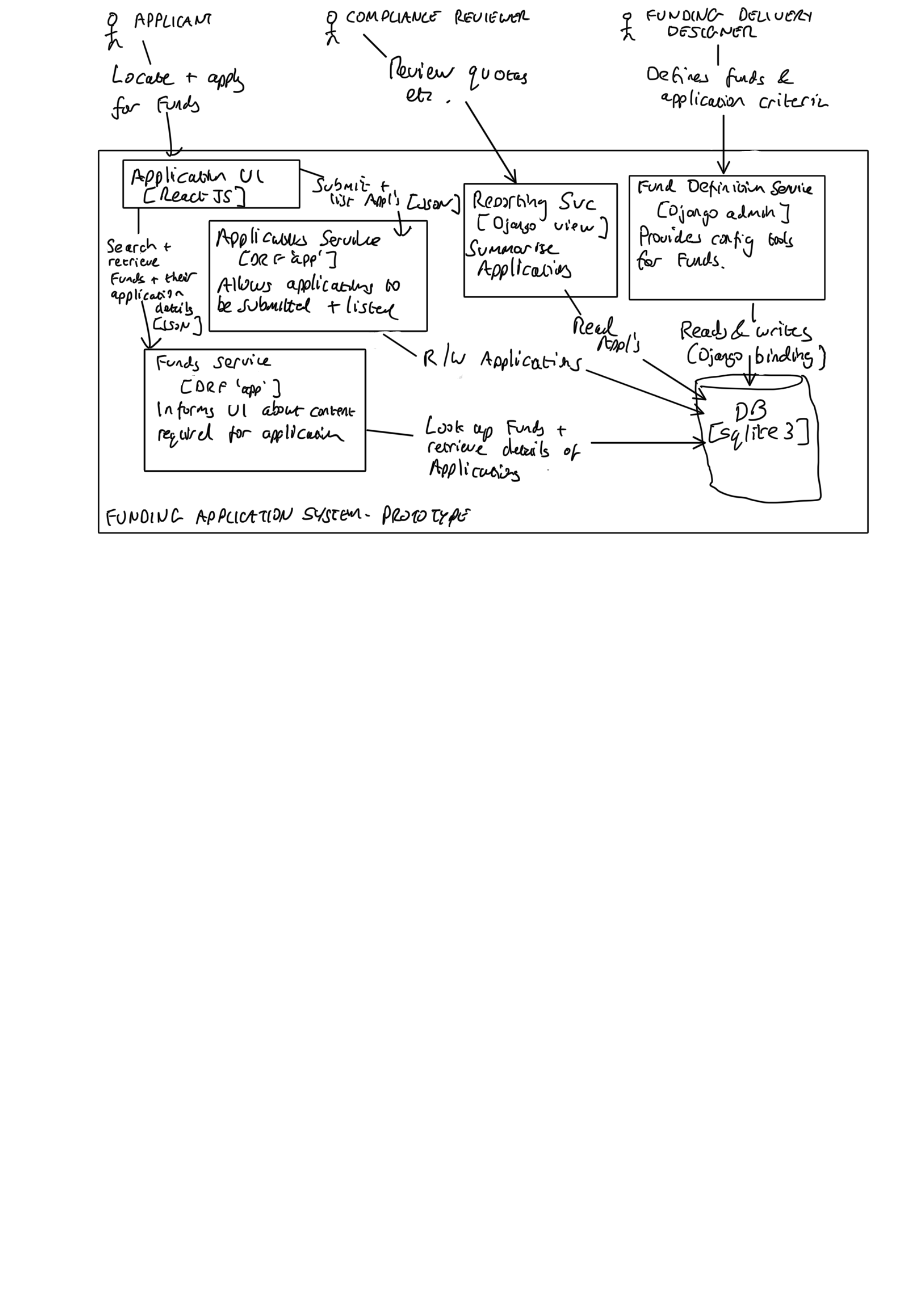
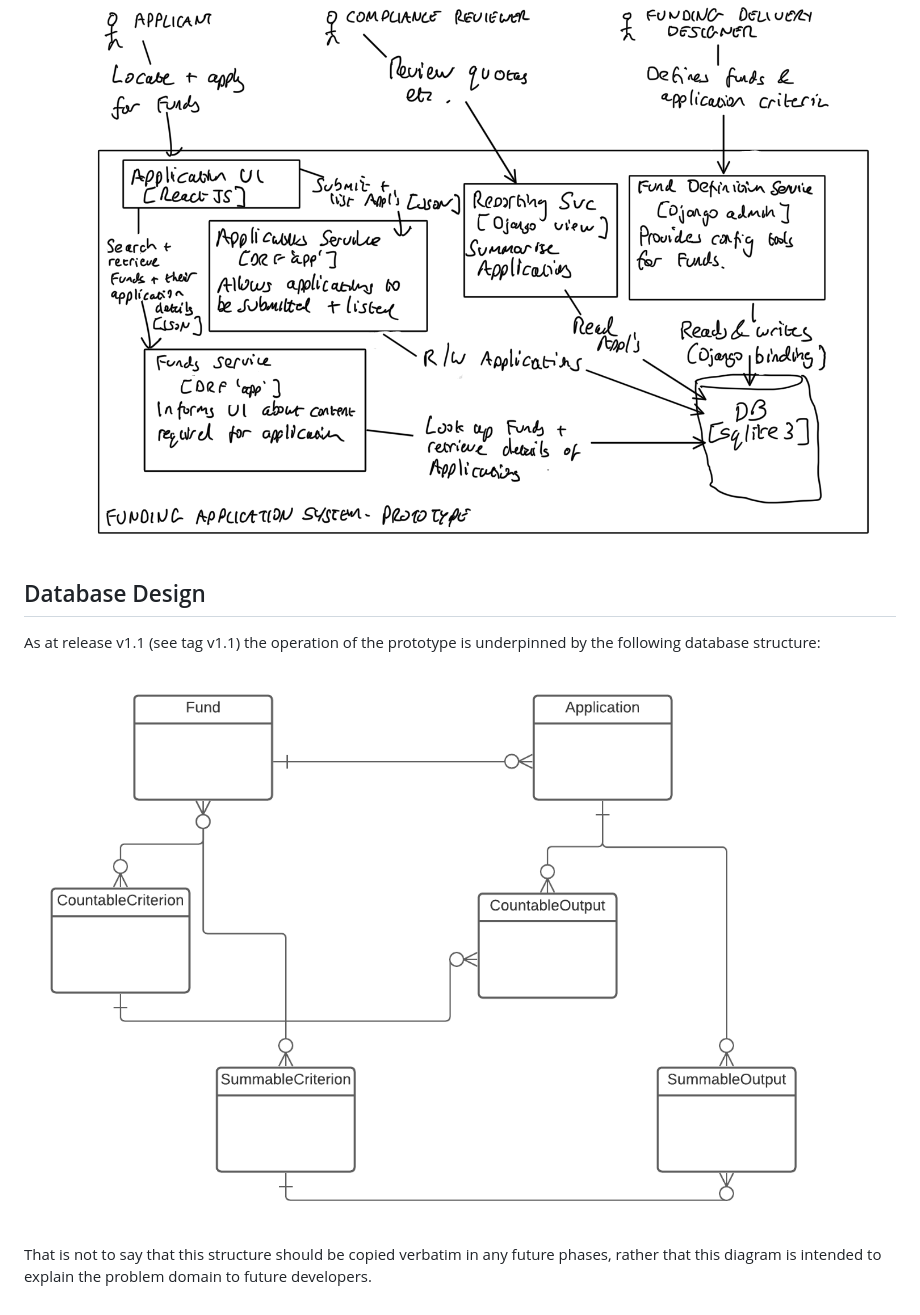
Before and after one commit to communitiesuk/prototype-funding-application-system, a Markdown page: docs/technical-architecture.md, the part around the change. Drawn GitHub-style; pictures changed too: docs/Proto Fund Application v1.1 ERD.png (added); blank space fills up the shorter version.

Commit message:
Add ERD for v1.1 db structure

```diff
--- a/docs/technical-architecture.md
+++ b/docs/technical-architecture.md
@@ -69,3 +69,13 @@ Some analysis of the needs and a review of the tools available has led to the
 following choices for Containers and Services within this prototype:
 
 ![Containers - prototype Funding Application System](Containers%20-%20prototype%20Funding%20Application%20System.png)
+
+## Database Design
+
+As at release v1.1 (see tag v1.1) the operation of the prototype is underpinned by the following
+database structure:
+
+![ERD for v1.1 database](Proto%20Fund%20Application%20v1.1%20ERD.png)
+
+That is not to say that this structure should be copied verbatim in any future phases, rather that
+this diagram is intended to explain the problem domain to future developers.
```
Also changed, not shown: 1 other file.
